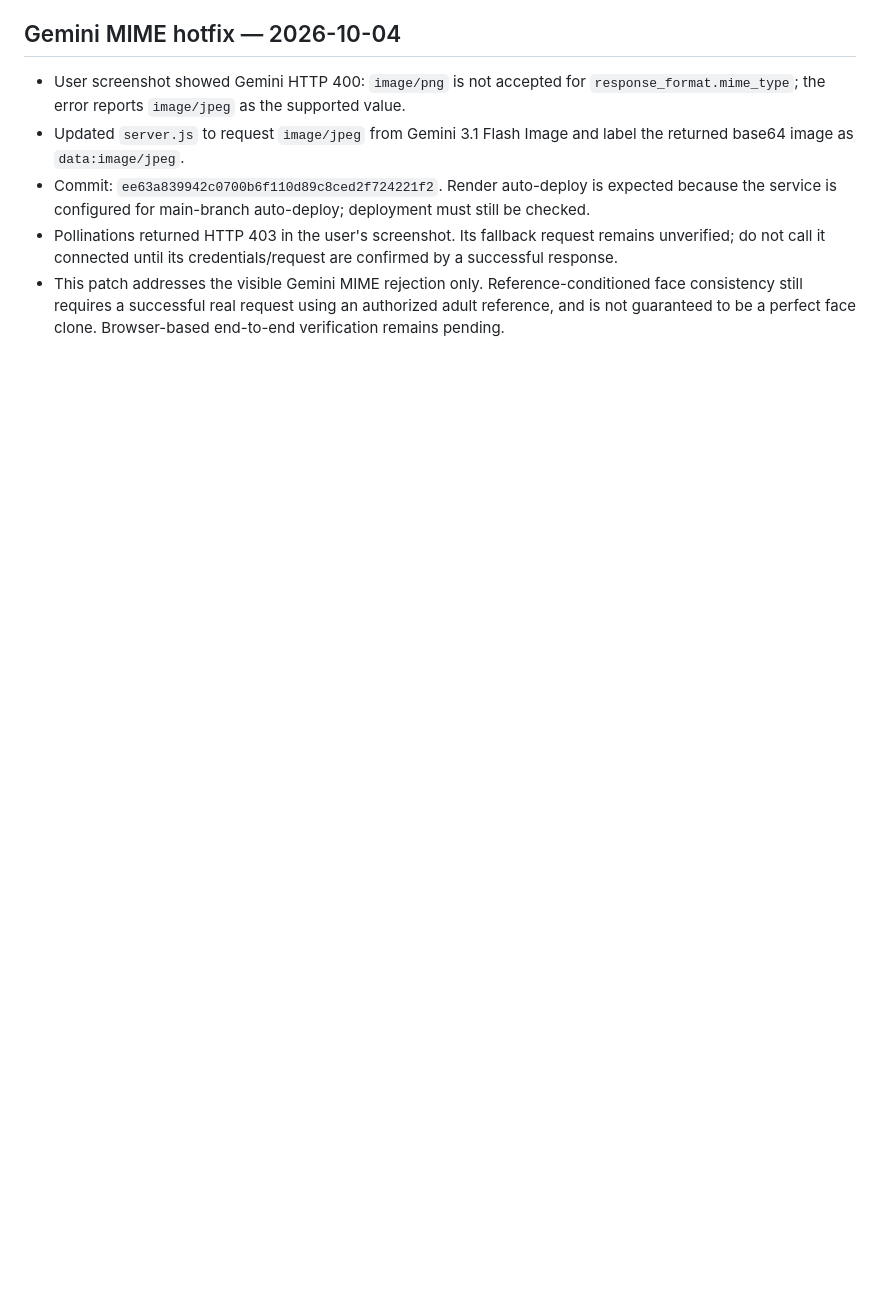
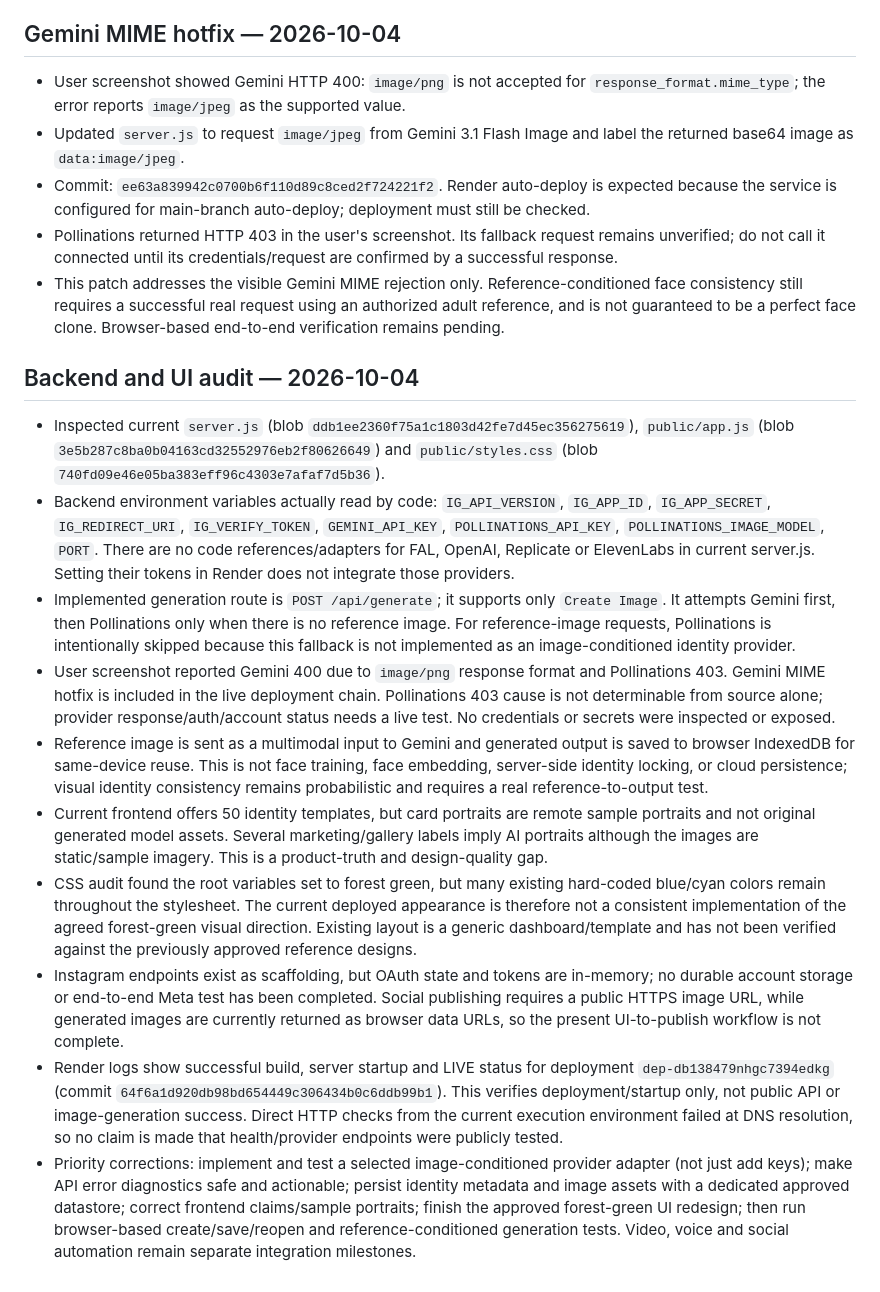
Before and after one commit to avneeshdimri555/dimri-model-fan-studio, a Markdown page: PROJECT_STATUS.md, the part around the change. GitHub-like rendering; blank space fills up the shorter version.

Commit message:
Document backend and UI audit findings

```diff
--- a/PROJECT_STATUS.md
+++ b/PROJECT_STATUS.md
@@ -158,3 +158,16 @@ The redesigned frontend, consent-gated reference conditioning, per-model social/
 - Commit: `ee63a839942c0700b6f110d89c8ced2f724221f2`. Render auto-deploy is expected because the service is configured for main-branch auto-deploy; deployment must still be checked.
 - Pollinations returned HTTP 403 in the user's screenshot. Its fallback request remains unverified; do not call it connected until its credentials/request are confirmed by a successful response.
 - This patch addresses the visible Gemini MIME rejection only. Reference-conditioned face consistency still requires a successful real request using an authorized adult reference, and is not guaranteed to be a perfect face clone. Browser-based end-to-end verification remains pending.
+
+
+## Backend and UI audit — 2026-10-04
+- Inspected current `server.js` (blob `ddb1ee2360f75a1c1803d42fe7d45ec356275619`), `public/app.js` (blob `3e5b287c8ba0b04163cd32552976eb2f80626649`) and `public/styles.css` (blob `740fd09e46e05ba383eff96c4303e7afaf7d5b36`).
+- Backend environment variables actually read by code: `IG_API_VERSION`, `IG_APP_ID`, `IG_APP_SECRET`, `IG_REDIRECT_URI`, `IG_VERIFY_TOKEN`, `GEMINI_API_KEY`, `POLLINATIONS_API_KEY`, `POLLINATIONS_IMAGE_MODEL`, `PORT`. There are no code references/adapters for FAL, OpenAI, Replicate or ElevenLabs in current server.js. Setting their tokens in Render does not integrate those providers.
+- Implemented generation route is `POST /api/generate`; it supports only `Create Image`. It attempts Gemini first, then Pollinations only when there is no reference image. For reference-image requests, Pollinations is intentionally skipped because this fallback is not implemented as an image-conditioned identity provider.
+- User screenshot reported Gemini 400 due to `image/png` response format and Pollinations 403. Gemini MIME hotfix is included in the live deployment chain. Pollinations 403 cause is not determinable from source alone; provider response/auth/account status needs a live test. No credentials or secrets were inspected or exposed.
+- Reference image is sent as a multimodal input to Gemini and generated output is saved to browser IndexedDB for same-device reuse. This is not face training, face embedding, server-side identity locking, or cloud persistence; visual identity consistency remains probabilistic and requires a real reference-to-output test.
+- Current frontend offers 50 identity templates, but card portraits are remote sample portraits and not original generated model assets. Several marketing/gallery labels imply AI portraits although the images are static/sample imagery. This is a product-truth and design-quality gap.
+- CSS audit found the root variables set to forest green, but many existing hard-coded blue/cyan colors remain throughout the stylesheet. The current deployed appearance is therefore not a consistent implementation of the agreed forest-green visual direction. Existing layout is a generic dashboard/template and has not been verified against the previously approved reference designs.
+- Instagram endpoints exist as scaffolding, but OAuth state and tokens are in-memory; no durable account storage or end-to-end Meta test has been completed. Social publishing requires a public HTTPS image URL, while generated images are currently returned as browser data URLs, so the present UI-to-publish workflow is not complete.
+- Render logs show successful build, server startup and LIVE status for deployment `dep-db138479nhgc7394edkg` (commit `64f6a1d920db98bd654449c306434b0c6ddb99b1`). This verifies deployment/startup only, not public API or image-generation success. Direct HTTP checks from the current execution environment failed at DNS resolution, so no claim is made that health/provider endpoints were publicly tested.
+- Priority corrections: implement and test a selected image-conditioned provider adapter (not just add keys); make API error diagnostics safe and actionable; persist identity metadata and image assets with a dedicated approved datastore; correct frontend claims/sample portraits; finish the approved forest-green UI redesign; then run browser-based create/save/reopen and reference-conditioned generation tests. Video, voice and social automation remain separate integration milestones.
```
